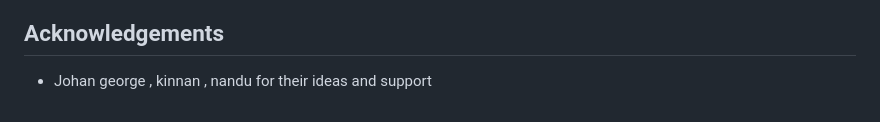
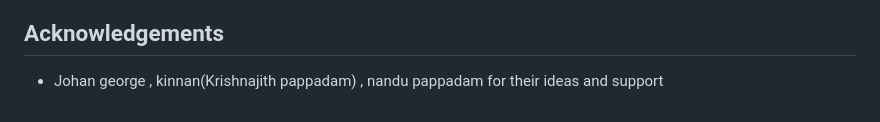
Before and after one commit to ft-johan/campuszone, a Markdown page: README.md, the part around the change. GitHub-like rendering.

Commit message:
Update acknowledgements with full names

```diff
--- a/README.md
+++ b/README.md
@@ -244,4 +244,4 @@ Contributions are welcome! Please follow these steps:
 
 ## Acknowledgements
 
-- Johan george , kinnan , nandu for their ideas and support
+- Johan george , kinnan(Krishnajith pappadam) , nandu pappadam for their ideas and support
```
